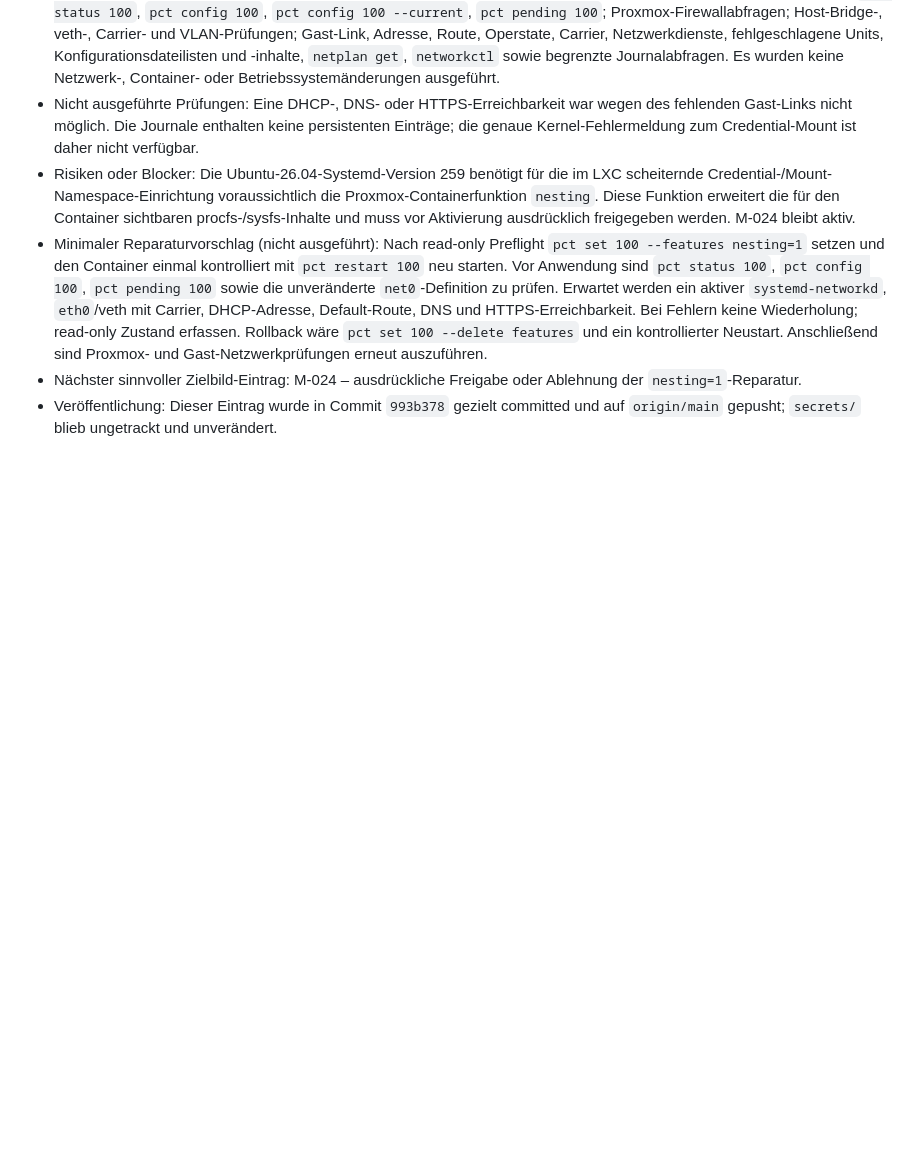
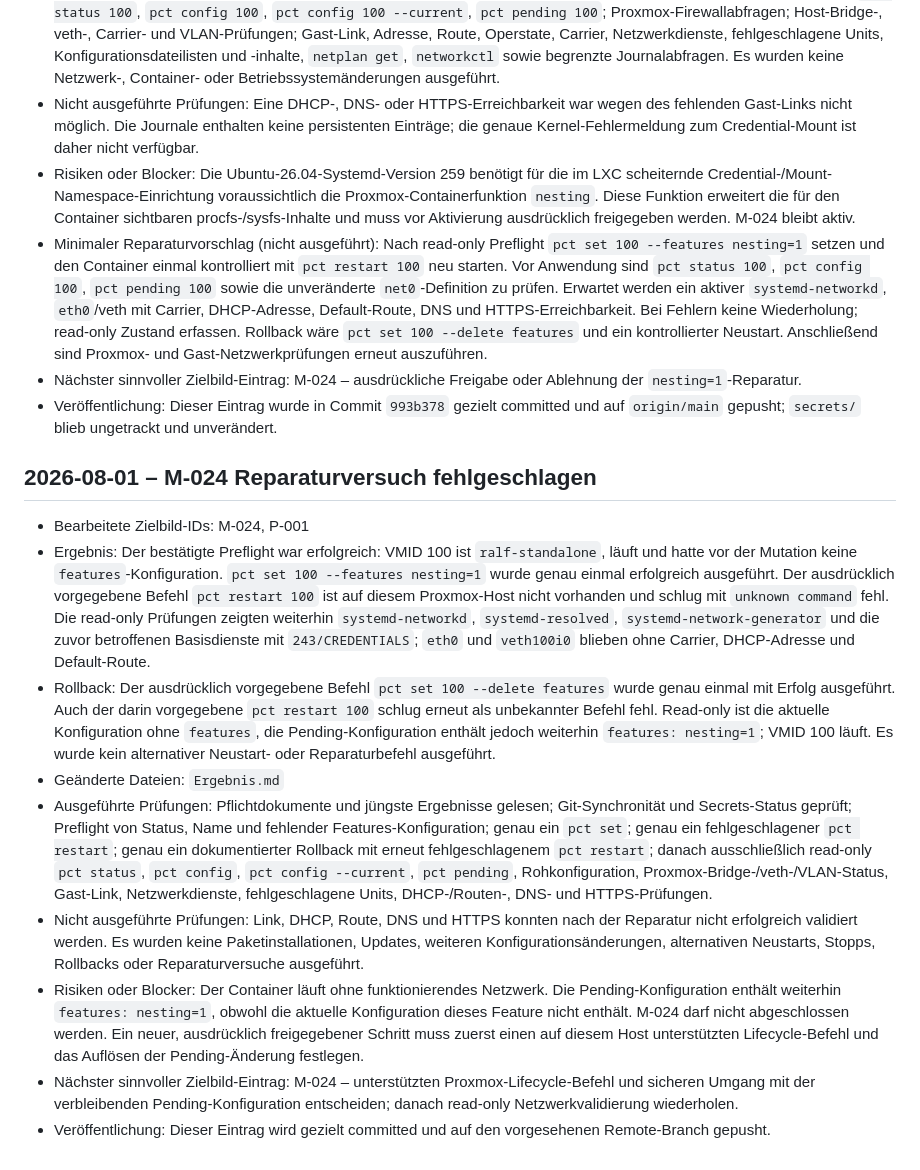
Before and after one commit to default82/RALF, a Markdown page: Ergebnis.md, the part around the change. GitHub-like rendering; blank space fills up the shorter version.

Commit message:
Dokumentiere fehlgeschlagenen M-024-Reparaturversuch

```diff
--- a/Ergebnis.md
+++ b/Ergebnis.md
@@ -200,3 +200,15 @@ Diese Datei wird nach jedem Arbeitsdurchlauf erweitert. Bestehende Einträge ble
 - Minimaler Reparaturvorschlag (nicht ausgeführt): Nach read-only Preflight `pct set 100 --features nesting=1` setzen und den Container einmal kontrolliert mit `pct restart 100` neu starten. Vor Anwendung sind `pct status 100`, `pct config 100`, `pct pending 100` sowie die unveränderte `net0`-Definition zu prüfen. Erwartet werden ein aktiver `systemd-networkd`, `eth0`/veth mit Carrier, DHCP-Adresse, Default-Route, DNS und HTTPS-Erreichbarkeit. Bei Fehlern keine Wiederholung; read-only Zustand erfassen. Rollback wäre `pct set 100 --delete features` und ein kontrollierter Neustart. Anschließend sind Proxmox- und Gast-Netzwerkprüfungen erneut auszuführen.
 - Nächster sinnvoller Zielbild-Eintrag: M-024 – ausdrückliche Freigabe oder Ablehnung der `nesting=1`-Reparatur.
 - Veröffentlichung: Dieser Eintrag wurde in Commit `993b378` gezielt committed und auf `origin/main` gepusht; `secrets/` blieb ungetrackt und unverändert.
+
+## 2026-08-01 – M-024 Reparaturversuch fehlgeschlagen
+
+- Bearbeitete Zielbild-IDs: M-024, P-001
+- Ergebnis: Der bestätigte Preflight war erfolgreich: VMID 100 ist `ralf-standalone`, läuft und hatte vor der Mutation keine `features`-Konfiguration. `pct set 100 --features nesting=1` wurde genau einmal erfolgreich ausgeführt. Der ausdrücklich vorgegebene Befehl `pct restart 100` ist auf diesem Proxmox-Host nicht vorhanden und schlug mit `unknown command` fehl. Die read-only Prüfungen zeigten weiterhin `systemd-networkd`, `systemd-resolved`, `systemd-network-generator` und die zuvor betroffenen Basisdienste mit `243/CREDENTIALS`; `eth0` und `veth100i0` blieben ohne Carrier, DHCP-Adresse und Default-Route.
+- Rollback: Der ausdrücklich vorgegebene Befehl `pct set 100 --delete features` wurde genau einmal mit Erfolg ausgeführt. Auch der darin vorgegebene `pct restart 100` schlug erneut als unbekannter Befehl fehl. Read-only ist die aktuelle Konfiguration ohne `features`, die Pending-Konfiguration enthält jedoch weiterhin `features: nesting=1`; VMID 100 läuft. Es wurde kein alternativer Neustart- oder Reparaturbefehl ausgeführt.
+- Geänderte Dateien: `Ergebnis.md`
+- Ausgeführte Prüfungen: Pflichtdokumente und jüngste Ergebnisse gelesen; Git-Synchronität und Secrets-Status geprüft; Preflight von Status, Name und fehlender Features-Konfiguration; genau ein `pct set`; genau ein fehlgeschlagener `pct restart`; genau ein dokumentierter Rollback mit erneut fehlgeschlagenem `pct restart`; danach ausschließlich read-only `pct status`, `pct config`, `pct config --current`, `pct pending`, Rohkonfiguration, Proxmox-Bridge-/veth-/VLAN-Status, Gast-Link, Netzwerkdienste, fehlgeschlagene Units, DHCP-/Routen-, DNS- und HTTPS-Prüfungen.
+- Nicht ausgeführte Prüfungen: Link, DHCP, Route, DNS und HTTPS konnten nach der Reparatur nicht erfolgreich validiert werden. Es wurden keine Paketinstallationen, Updates, weiteren Konfigurationsänderungen, alternativen Neustarts, Stopps, Rollbacks oder Reparaturversuche ausgeführt.
+- Risiken oder Blocker: Der Container läuft ohne funktionierendes Netzwerk. Die Pending-Konfiguration enthält weiterhin `features: nesting=1`, obwohl die aktuelle Konfiguration dieses Feature nicht enthält. M-024 darf nicht abgeschlossen werden. Ein neuer, ausdrücklich freigegebener Schritt muss zuerst einen auf diesem Host unterstützten Lifecycle-Befehl und das Auflösen der Pending-Änderung festlegen.
+- Nächster sinnvoller Zielbild-Eintrag: M-024 – unterstützten Proxmox-Lifecycle-Befehl und sicheren Umgang mit der verbleibenden Pending-Konfiguration entscheiden; danach read-only Netzwerkvalidierung wiederholen.
+- Veröffentlichung: Dieser Eintrag wird gezielt committed und auf den vorgesehenen Remote-Branch gepusht.
```
